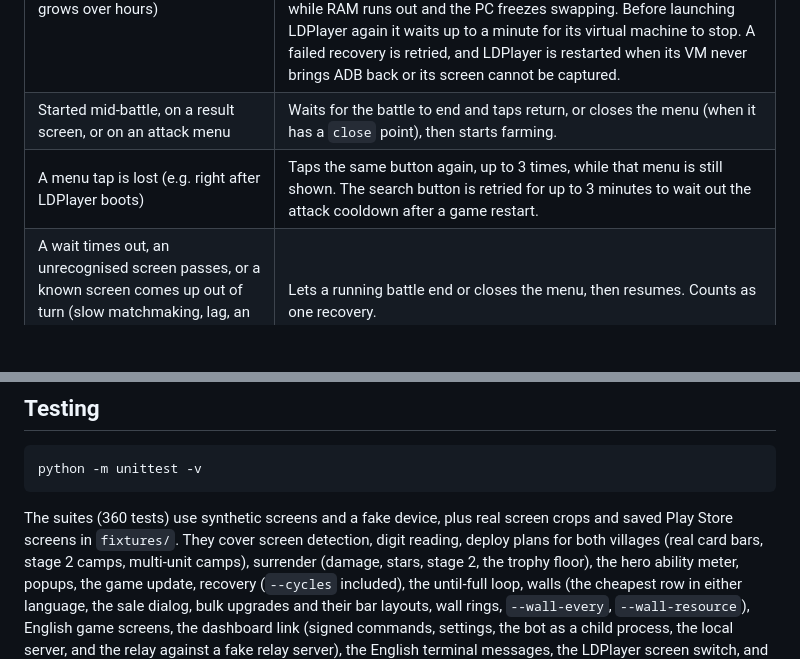
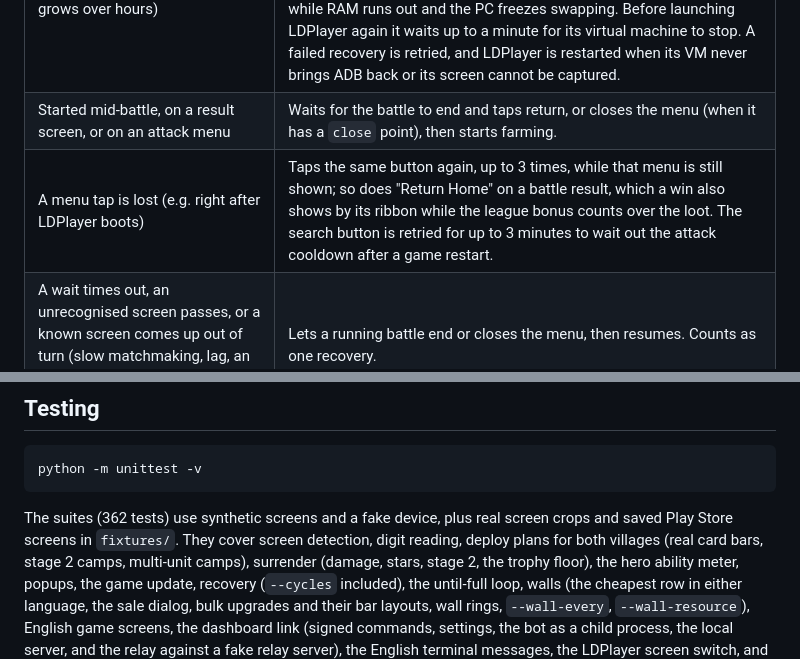
Before and after one commit to peenjeee/coc-auto, a Markdown page: README.md, 2 parts joined by grey strips. GitHub-like rendering; blank space fills up the shorter version.

````diff
--- a/README.md
+++ b/README.md
@@ -648,7 +648,7 @@ How to change it:
 | PC runs out of memory | Pauses, lets a running battle end, leaves the result screen, then resumes. Any other error while free memory is below 1 GB is handled the same way. |
 | PC memory runs low (LDPlayer grows over hours) | Between `--until-full`/`--walls` attacks, restarts LDPlayer (at most every 30 minutes) when free memory drops below 1 GB, then reopens CoC. Free memory is the lower of free RAM and free commit memory (RAM + page file): with a large page file commit memory stays plentiful while RAM runs out and the PC freezes swapping. Before launching LDPlayer again it waits up to a minute for its virtual machine to stop. A failed recovery is retried, and LDPlayer is restarted when its VM never brings ADB back or its screen cannot be captured. |
 | Started mid-battle, on a result screen, or on an attack menu | Waits for the battle to end and taps return, or closes the menu (when it has a `close` point), then starts farming. |
-| A menu tap is lost (e.g. right after LDPlayer boots) | Taps the same button again, up to 3 times, while that menu is still shown. The search button is retried for up to 3 minutes to wait out the attack cooldown after a game restart. |
+| A menu tap is lost (e.g. right after LDPlayer boots) | Taps the same button again, up to 3 times, while that menu is still shown; so does "Return Home" on a battle result, which a win also shows by its ribbon while the league bonus counts over the loot. The search button is retried for up to 3 minutes to wait out the attack cooldown after a game restart. |
 | A wait times out, an unrecognised screen passes, or a known screen comes up out of turn (slow matchmaking, lag, an animation, a battle that started on its own) | Lets a running battle end or closes the menu, then resumes. Counts as one recovery. |
 | The search is refused ("Tidak dapat menyerang desa! Coba lagi nanti.") | Taps "Ke Beranda", waits a minute, and tries again. Counts as one recovery. |
 | The game offers to buy missing resources with gems ("Perlu lebih banyak …") | Closes it with X, never the gem button. If it came from skipping an opponent with no gold left, attacks the opponent on screen; otherwise recovers. |
@@ -677,7 +677,7 @@ again.
 python -m unittest -v
 ```
 
-The suites (360 tests) use synthetic screens and a fake device, plus real screen crops and saved Play Store screens in
+The suites (362 tests) use synthetic screens and a fake device, plus real screen crops and saved Play Store screens in
 `fixtures/`. They cover screen detection, digit reading, deploy plans for both villages (real card bars, stage 2
 camps, multi-unit camps), surrender (damage, stars, stage 2, the trophy floor), the hero ability meter, popups, the
 game update, recovery (`--cycles` included), the until-full loop, walls (the cheapest row in either language, the sale
````
Also changed, not shown: calibration/home_result-ribbon-a0bd9bd4416a465886ef5c1addda690a.png (added), 4 other files.
